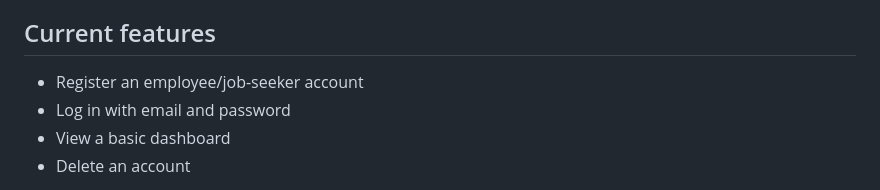
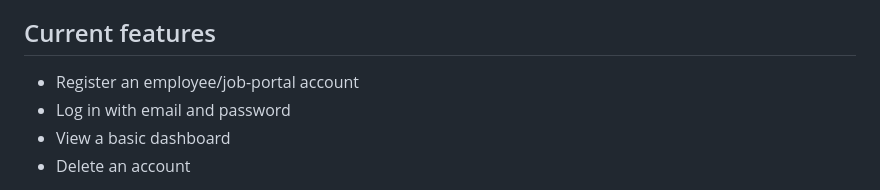
Before and after one commit to OYAsci/Job_Portal, a Markdown page: README.md, the part around the change. Drawn GitHub-style.

Commit message:
Update README to reflect account type changes

```diff
--- a/README.md
+++ b/README.md
@@ -4,7 +4,7 @@ A small full-stack job_portal project with a static HTML/CSS/JavaScript frontend
 
 ## Current features
 
-- Register an employee/job-seeker account
+- Register an employee/job-portal account
 - Log in with email and password
 - View a basic dashboard
 - Delete an account
```
